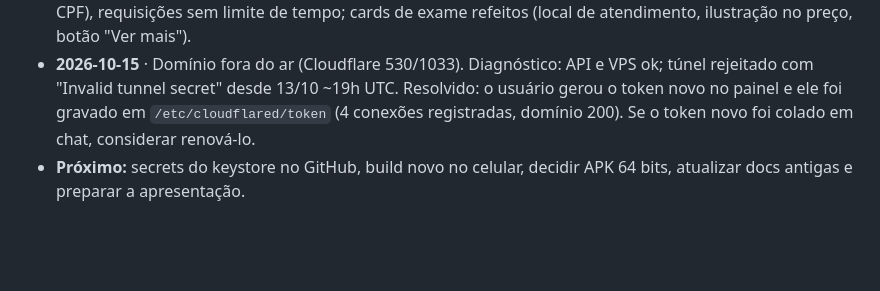
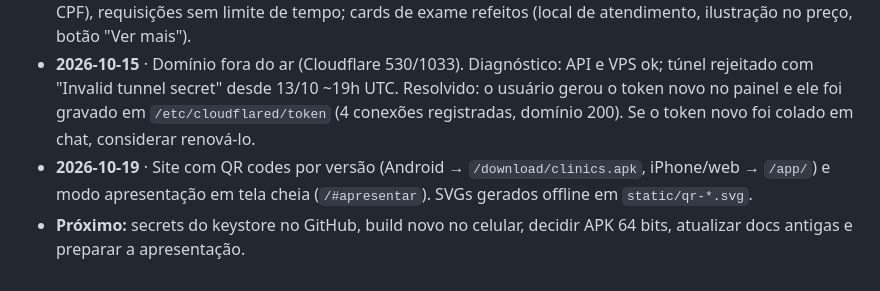
Before and after one commit to MarcioFerreiraL/clinics-mobile, a Markdown page: docs/CONTEXTO_DO_PROJETO.md, the part around the change. Rendered like a GitHub page; blank space fills up the shorter version.

Commit message:
docs: registra os QR codes do site
Co-Authored-By: Claude Opus 5.5 <noreply@anthropic.com>

```diff
--- a/docs/CONTEXTO_DO_PROJETO.md
+++ b/docs/CONTEXTO_DO_PROJETO.md
@@ -204,4 +204,5 @@ curl -s https://api.github.com/repos/MarcioFerreiraL/clinics-backend/actions/run
 - **2026-10-13** · Site de download na raiz, PWA para iPhone em `/app/`, APK assinado com chave própria servido em `/download/clinics.apk`, `/docs` para a OpenAPI.
 - **2026-10-13** · Correções: perfil não mostrava CPF/e-mail/nascimento (resumo do login e `fromJson` sem CPF), requisições sem limite de tempo; cards de exame refeitos (local de atendimento, ilustração no preço, botão "Ver mais").
 - **2026-10-15** · Domínio fora do ar (Cloudflare 530/1033). Diagnóstico: API e VPS ok; túnel rejeitado com "Invalid tunnel secret" desde 13/10 ~19h UTC. Resolvido: o usuário gerou o token novo no painel e ele foi gravado em `/etc/cloudflared/token` (4 conexões registradas, domínio 200). Se o token novo foi colado em chat, considerar renová-lo.
+- **2026-10-19** · Site com QR codes por versão (Android → `/download/clinics.apk`, iPhone/web → `/app/`) e modo apresentação em tela cheia (`/#apresentar`). SVGs gerados offline em `static/qr-*.svg`.
 - **Próximo:** secrets do keystore no GitHub, build novo no celular, decidir APK 64 bits, atualizar docs antigas e preparar a apresentação.
```
